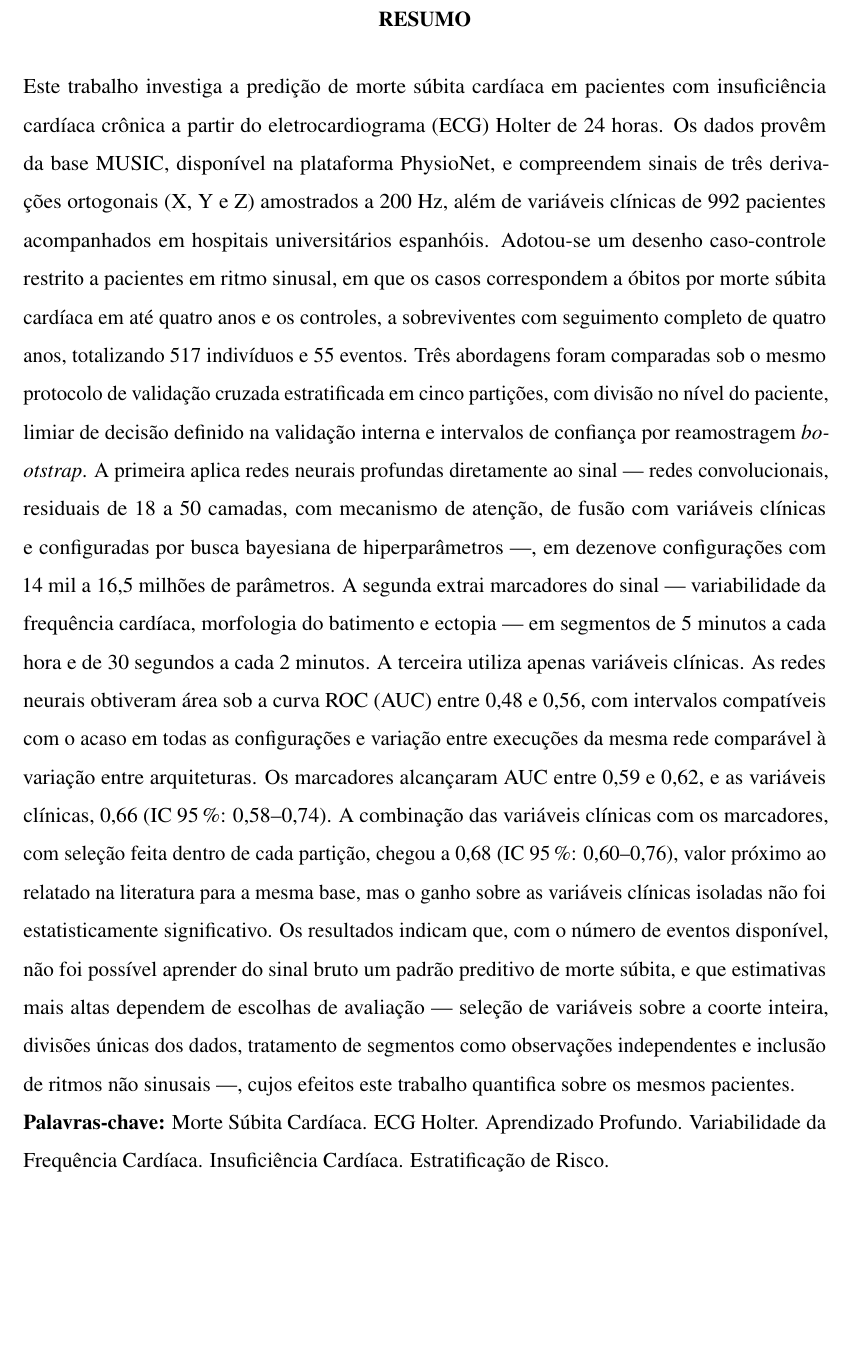
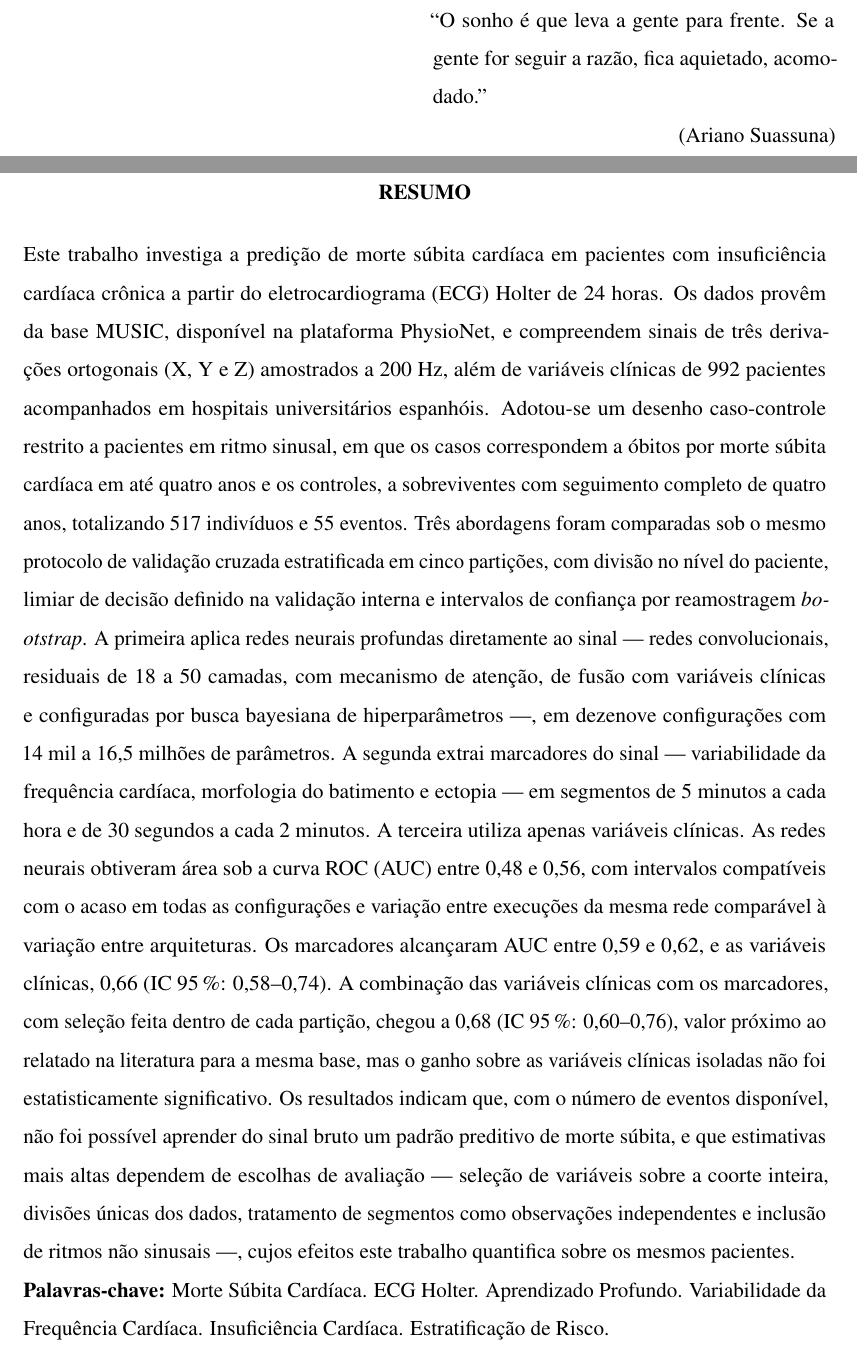
Before and after one commit to danielodossantosdataprev-prog/dissertacao_mestrado, a LaTeX thesis (documento.tex): part of page 6 of 97 before the commit and two parts of pages 6 and 7 of 98 after it, the two joined at a grey line, cut at the place of the change, the shorter picture padded with empty space. Compiled offline with pdfLaTeX.

Commit message:
versão 11 — 16/10/2026 10:36 — Epígrafe de Ariano Suassuna restaurada
Co-Authored-By: Claude Opus 5.5 <noreply@anthropic.com>
Claude-Session: https://claude.ai/code/session_01Gib6bVk3eSJvxxTP3Hydy7

```diff
--- a/documento.tex
+++ b/documento.tex
@@ -240,7 +240,7 @@
 \imprimirfolhadeaprovacao
 \imprimirdedicatoria{1-pre-textuais/dedicatoria}
 \imprimiragradecimentos{1-pre-textuais/agradecimentos}
-% \imprimirepigrafe{1-pre-textuais/epigrafe} % epígrafe do modelo, retirada
+\imprimirepigrafe{1-pre-textuais/epigrafe}
 \imprimirresumo{1-pre-textuais/resumo}
 \imprimirabstract{1-pre-textuais/abstract}
 \renewcommand*\listfigurename{Lista de Figuras} %Se você comentar esta linha o título da lista fica: LISTA DE ILUSTRAÇÕES
```
Also changed, not shown: documento.pdf.
